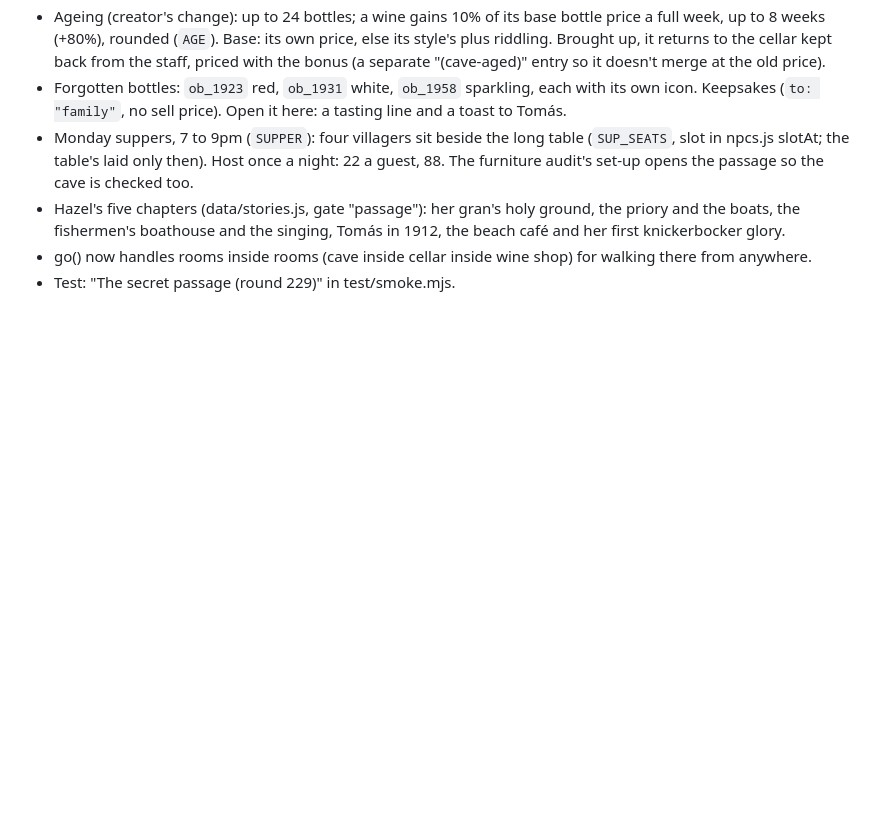
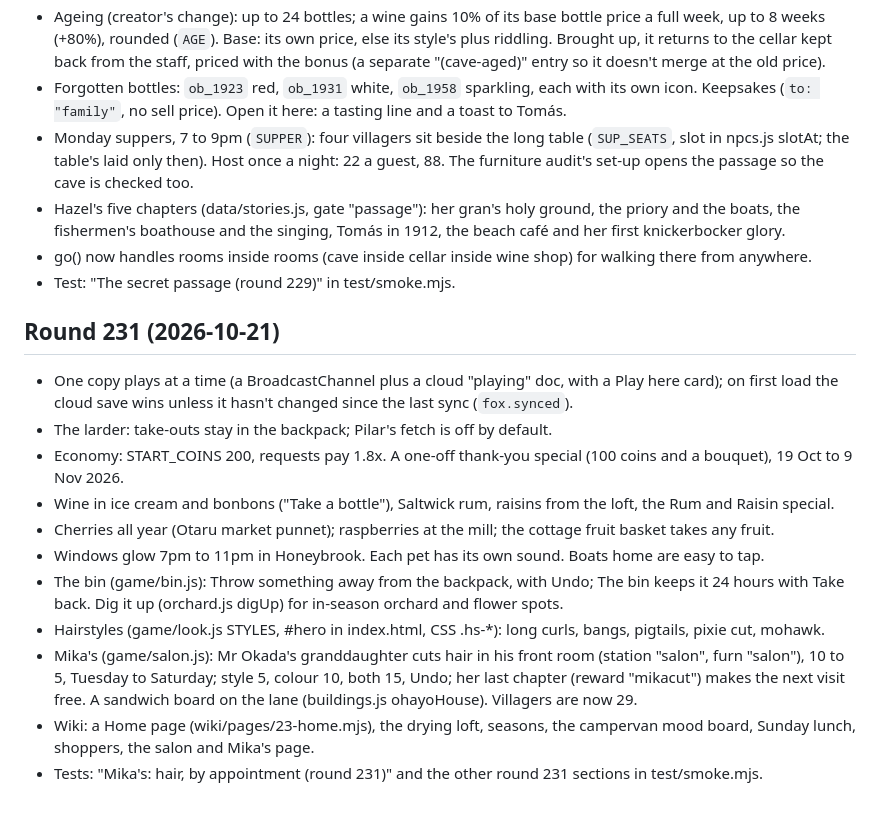
Before and after one commit to thelumenco/planner, a Markdown page: maple-village/PUBLIC.md, the part around the change. GitHub-like rendering; blank space fills up the shorter version.

Commit message:
PUBLIC.md: round 231
Co-Authored-By: Claude Opus 5.5 <noreply@anthropic.com>
Claude-Session: https://claude.ai/code/session_018b6C9NvDot9NSTFXrobeNx

```diff
--- a/maple-village/PUBLIC.md
+++ b/maple-village/PUBLIC.md
@@ -346,3 +346,21 @@ Shack's gelato kitchen. Game rules and state in `src/game/passage.js` (`F.passag
   fishermen's boathouse and the singing, Tomás in 1912, the beach café and her first knickerbocker glory.
 - go() now handles rooms inside rooms (cave inside cellar inside wine shop) for walking there from anywhere.
 - Test: "The secret passage (round 229)" in test/smoke.mjs.
+
+## Round 231 (2026-10-21)
+- One copy plays at a time (a BroadcastChannel plus a cloud "playing" doc, with a Play here card); on first load the
+  cloud save wins unless it hasn't changed since the last sync (`fox.synced`).
+- The larder: take-outs stay in the backpack; Pilar's fetch is off by default.
+- Economy: START_COINS 200, requests pay 1.8x. A one-off thank-you special (100 coins and a bouquet), 19 Oct to 9 Nov 2026.
+- Wine in ice cream and bonbons ("Take a bottle"), Saltwick rum, raisins from the loft, the Rum and Raisin special.
+- Cherries all year (Otaru market punnet); raspberries at the mill; the cottage fruit basket takes any fruit.
+- Windows glow 7pm to 11pm in Honeybrook. Each pet has its own sound. Boats home are easy to tap.
+- The bin (game/bin.js): Throw something away from the backpack, with Undo; The bin keeps it 24 hours with Take back.
+  Dig it up (orchard.js digUp) for in-season orchard and flower spots.
+- Hairstyles (game/look.js STYLES, #hero in index.html, CSS .hs-*): long curls, bangs, pigtails, pixie cut, mohawk.
+- Mika's (game/salon.js): Mr Okada's granddaughter cuts hair in his front room (station "salon", furn "salon"),
+  10 to 5, Tuesday to Saturday; style 5, colour 10, both 15, Undo; her last chapter (reward "mikacut") makes the next
+  visit free. A sandwich board on the lane (buildings.js ohayoHouse). Villagers are now 29.
+- Wiki: a Home page (wiki/pages/23-home.mjs), the drying loft, seasons, the campervan mood board, Sunday lunch,
+  shoppers, the salon and Mika's page.
+- Tests: "Mika's: hair, by appointment (round 231)" and the other round 231 sections in test/smoke.mjs.
```
